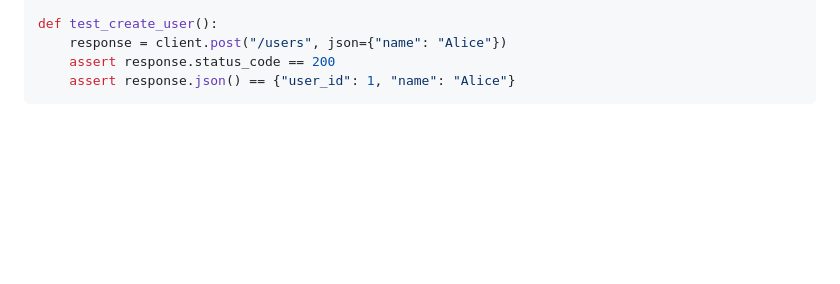
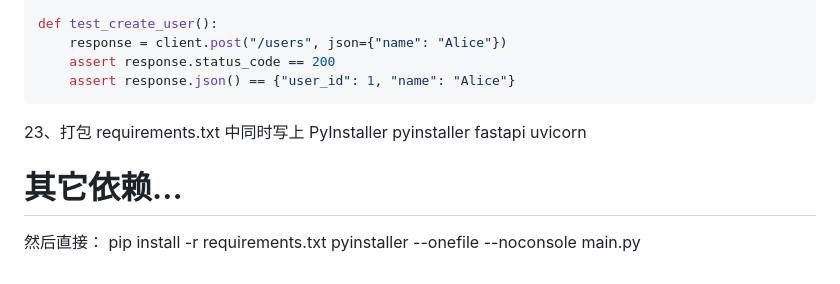
Before and after one commit to RabbitAn/fastapi, a Markdown page: README.md, the part around the change. GitHub-like rendering; blank space fills up the shorter version.

````diff
--- a/README.md
+++ b/README.md
@@ -260,3 +260,12 @@ def test_create_user():
     assert response.status_code == 200
     assert response.json() == {"user_id": 1, "name": "Alice"}
 ```
+23、打包
+requirements.txt 中同时写上 PyInstaller
+pyinstaller
+fastapi
+uvicorn
+# 其它依赖...
+然后直接：
+pip install -r requirements.txt
+pyinstaller --onefile --noconsole main.py
````
